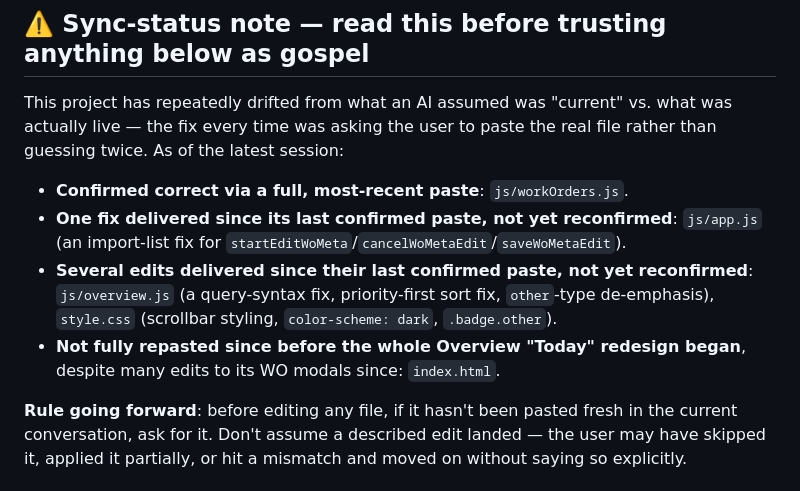
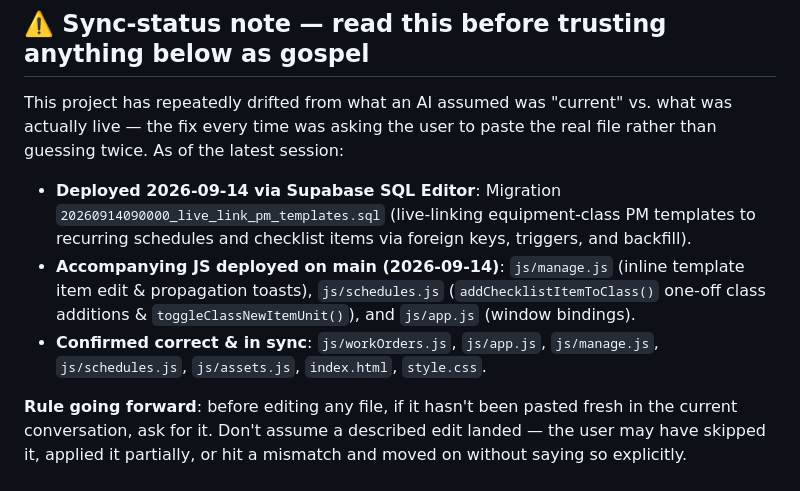
Before and after one commit to mdpleng-cmyk/cmms, a Markdown page: README.md, the part around the change. GitHub-like rendering.

Commit message:
Update README sync-status note for PM live link migration

```diff
--- a/README.md
+++ b/README.md
@@ -7,10 +7,9 @@ _Give this whole file to any AI assistant as context before asking for changes._
 
 ## ⚠️ Sync-status note — read this before trusting anything below as gospel
 This project has repeatedly drifted from what an AI assumed was "current" vs. what was actually live — the fix every time was asking the user to paste the real file rather than guessing twice. As of the latest session:
-- **Confirmed correct via a full, most-recent paste**: `js/workOrders.js`.
-- **One fix delivered since its last confirmed paste, not yet reconfirmed**: `js/app.js` (an import-list fix for `startEditWoMeta`/`cancelWoMetaEdit`/`saveWoMetaEdit`).
-- **Several edits delivered since their last confirmed paste, not yet reconfirmed**: `js/overview.js` (a query-syntax fix, priority-first sort fix, `other`-type de-emphasis), `style.css` (scrollbar styling, `color-scheme: dark`, `.badge.other`).
-- **Not fully repasted since before the whole Overview "Today" redesign began**, despite many edits to its WO modals since: `index.html`.
+- **Deployed 2026-09-14 via Supabase SQL Editor**: Migration `20260914090000_live_link_pm_templates.sql` (live-linking equipment-class PM templates to recurring schedules and checklist items via foreign keys, triggers, and backfill).
+- **Accompanying JS deployed on main (2026-09-14)**: `js/manage.js` (inline template item edit & propagation toasts), `js/schedules.js` (`addChecklistItemToClass()` one-off class additions & `toggleClassNewItemUnit()`), and `js/app.js` (window bindings).
+- **Confirmed correct & in sync**: `js/workOrders.js`, `js/app.js`, `js/manage.js`, `js/schedules.js`, `js/assets.js`, `index.html`, `style.css`.
 
 **Rule going forward**: before editing any file, if it hasn't been pasted fresh in the current conversation, ask for it. Don't assume a described edit landed — the user may have skipped it, applied it partially, or hit a mismatch and moved on without saying so explicitly.
 
```
